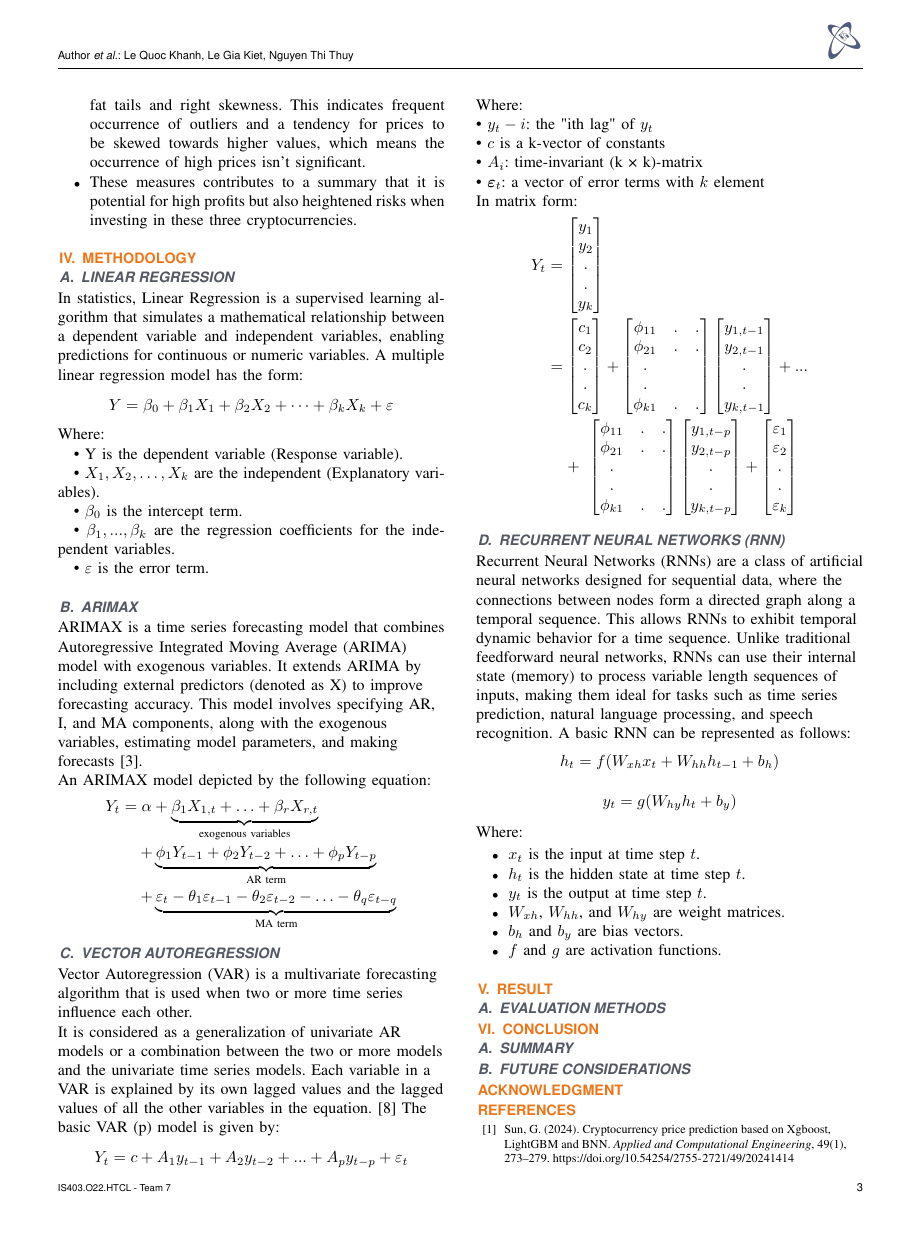
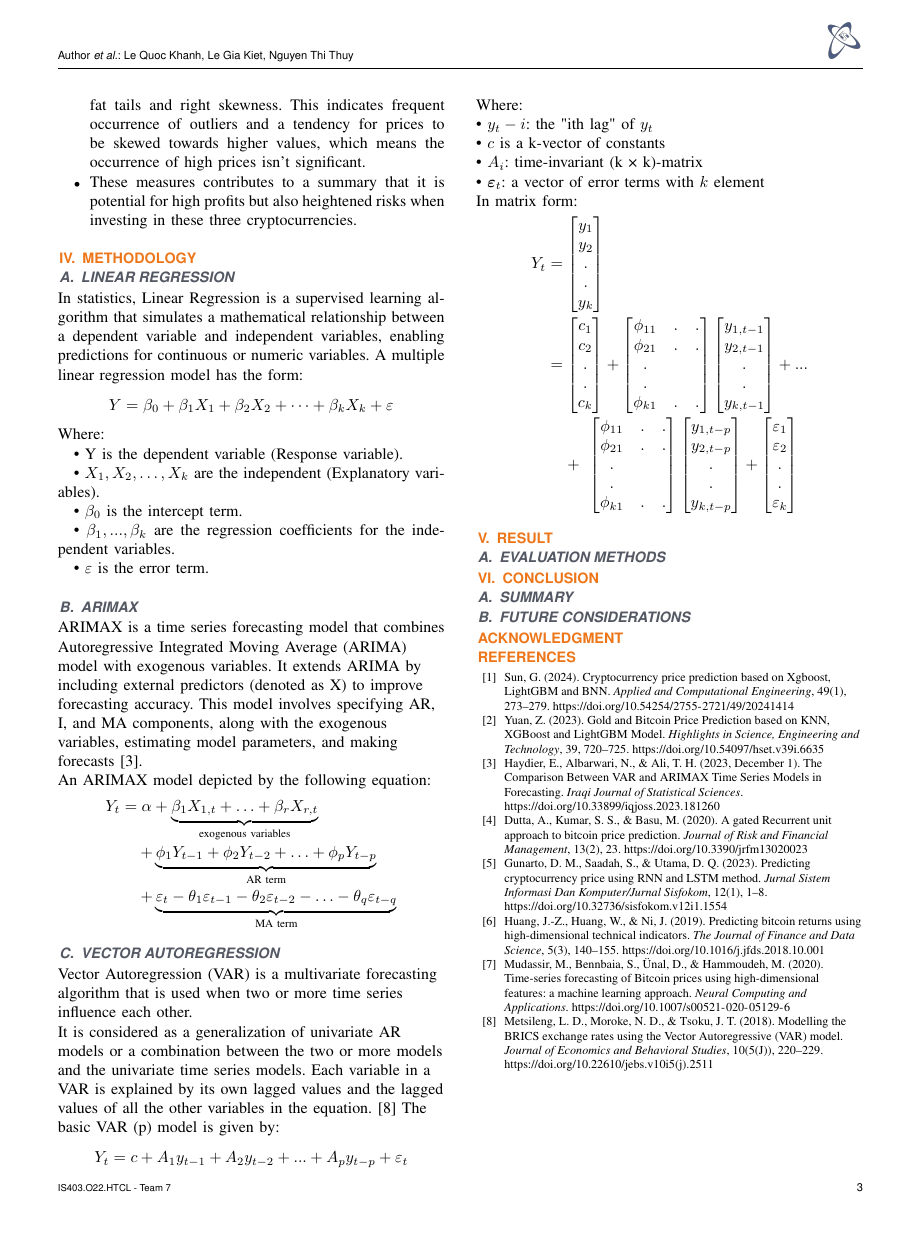
Before and after one commit to lequokhanh/IS403_O22_HTCL_07, a LaTeX paper (Latex/Report.tex): page 3 of 4 before the commit and page 3 of 3 after it. Compiled offline with pdfLaTeX; a missing font is replaced by an installed copy or a similar font; a LaTeX package or settings file that is missing is left out.

Commit message:
Revert "feat: Add section on Recurrent Neural Networks (RNN) to report"

```diff
--- a/Latex/Report.tex
+++ b/Latex/Report.tex
@@ -219,23 +219,7 @@ In matrix form:\\
 \begin{dmath*}
     Y_t=\left[\begin{matrix}y_1\\y_2\\\begin{matrix}\begin{matrix}.\\.\\\end{matrix}\\y_k\\\end{matrix}\\\end{matrix}\right]\ =\left[\begin{matrix}c_1\\c_2\\\begin{matrix}\begin{matrix}.\\.\\\end{matrix}\\c_k\\\end{matrix}\\\end{matrix}\right]+\left[\begin{matrix}\begin{matrix}\phi_{11}\\\phi_{21}\\\end{matrix}&\begin{matrix}.\\.\\\end{matrix}&\begin{matrix}.\\.\\\end{matrix}\\\begin{matrix}.\\.\\\end{matrix}&\ &\ \\\phi_{k1}&.&.\\\end{matrix}\right]\left[\begin{matrix}y_{1,t-1}\\y_{2,t-1}\\\begin{matrix}\begin{matrix}.\\.\\\end{matrix}\\y_{k,t-1}\\\end{matrix}\\\end{matrix}\right]+...+\ \left[\begin{matrix}\begin{matrix}\phi_{11}\\\phi_{21}\\\end{matrix}&\begin{matrix}.\\.\\\end{matrix}&\begin{matrix}.\\.\\\end{matrix}\\\begin{matrix}.\\.\\\end{matrix}&\ &\ \\\phi_{k1}&.&.\\\end{matrix}\right]\left[\begin{matrix}y_{1,t-p}\\y_{2,t-p}\\\begin{matrix}\begin{matrix}.\\.\\\end{matrix}\\y_{k,t-p}\\\end{matrix}\\\end{matrix}\right]+\left[\begin{matrix}\varepsilon_1\\\varepsilon_2\\\begin{matrix}\begin{matrix}.\\.\\\end{matrix}\\\varepsilon_k\\\end{matrix}\\\end{matrix}\right]
 \end{dmath*}
-\subsection{Recurrent Neural Networks (RNN)}
-Recurrent Neural Networks (RNNs) are a class of artificial neural networks designed for sequential data, where the connections between nodes form a directed graph along a temporal sequence. This allows RNNs to exhibit temporal dynamic behavior for a time sequence. Unlike traditional feedforward neural networks, RNNs can use their internal state (memory) to process variable length sequences of inputs, making them ideal for tasks such as time series prediction, natural language processing, and speech recognition.
-A basic RNN can be represented as follows:
-\begin{dmath*}
-    h_t = f(W_{xh} x_t + W_{hh} h_{t-1} + b_h)
-\end{dmath*}
-\begin{dmath*}
-    y_t = g(W_{hy} h_t + b_y)
-\end{dmath*}
-Where:\begin {itemize}
-    \item \(x_t\) is the input at time step \(t\).
-    \item \(h_t\) is the hidden state at time step \(t\).
-    \item \(y_t\) is the output at time step \(t\).
-    \item \(W_{xh}\), \(W_{hh}\), and \(W_{hy}\) are weight matrices.
-    \item \(b_h\) and \(b_y\) are bias vectors.
-    \item \(f\) and \(g\) are activation functions.
-\end{itemize}
+
 \section{Result}
 
 \subsection{Evaluation Methods}
```
Also changed, not shown: Latex/Report.pdf, 9 other files.
